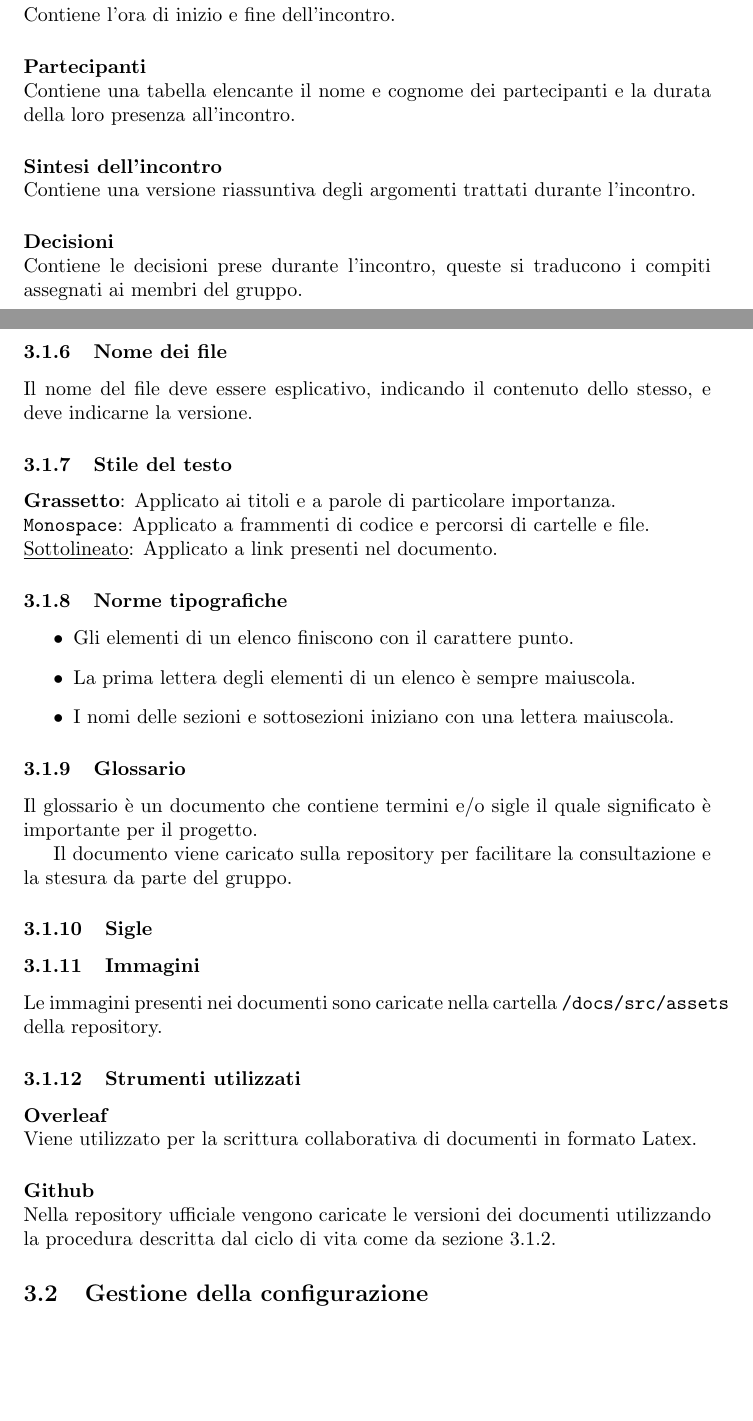
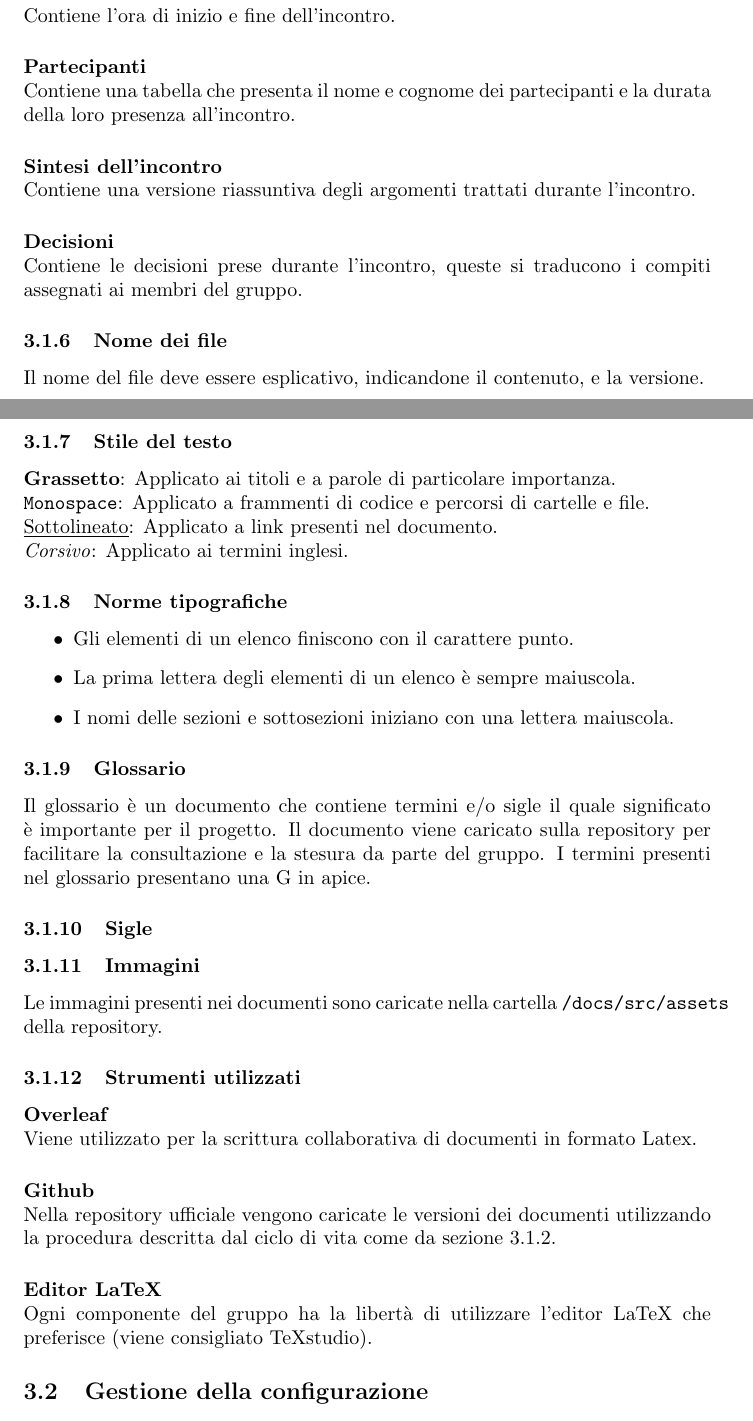
Before and after one commit to Jackpot-Coding/chatSQL, a LaTeX document (docs/src/interni/norme-di-progetto_ver-0.0.10.tex): two parts of pages 13 and 14 of 25, joined at a grey line, cut so that both start at the same text, the shorter picture padded with empty space. Compiled offline with pdfLaTeX.

Commit message:
Prima parte di verifica
Modifiche e dubbi/cose da sistemare presenti come commenti nell'issue di Jira

```diff
--- a/docs/src/interni/norme-di-progetto_ver-0.0.10.tex
+++ b/docs/src/interni/norme-di-progetto_ver-0.0.10.tex
@@ -300,7 +303,7 @@ Oltre alle sezioni sopra citate vengono inserite le seguenti sezioni.
 Contiene l'ora di inizio e fine dell'incontro.
 
 \paragraph{Partecipanti}~\\
-Contiene una tabella elencante il nome e cognome dei partecipanti e la durata della loro presenza all'incontro.
+Contiene una tabella che presenta il nome e cognome dei partecipanti e la durata della loro presenza all'incontro.
 
 \paragraph{Sintesi dell'incontro}~\\
 Contiene una versione riassuntiva degli argomenti trattati durante l'incontro.
@@ -309,12 +312,13 @@ Contiene una versione riassuntiva degli argomenti trattati durante l'incontro.
 Contiene le decisioni prese durante l'incontro, queste si traducono i compiti assegnati ai membri del gruppo.
 
 \subsubsection{Nome dei file}
-Il nome del file deve essere esplicativo, indicando il contenuto dello stesso, e deve indicarne la versione.
+Il nome del file deve essere esplicativo, indicandone il contenuto, e la versione.
 
 \subsubsection{Stile del testo}
 \textbf{Grassetto}: Applicato ai titoli e a parole di particolare importanza. \\
 \texttt{Monospace}: Applicato a frammenti di codice e percorsi di cartelle e file. \\
-\underline{Sottolineato}: Applicato a link presenti nel documento.
+\underline{Sottolineato}: Applicato a link presenti nel documento.\\
+\textit{Corsivo}: Applicato ai termini inglesi.
 
 \subsubsection{Norme tipografiche}
 \begin{itemize}
@@ -324,9 +328,7 @@ Il nome del file deve essere esplicativo, indicando il contenuto dello stesso, e
 \end{itemize}
 
 \subsubsection{Glossario}
-Il glossario è un documento che contiene termini e/o sigle il quale significato è importante per il progetto.
-
-Il documento viene caricato sulla repository per facilitare la consultazione e la stesura da parte del gruppo.
+Il glossario è un documento che contiene termini e/o sigle il quale significato è importante per il progetto. Il documento viene caricato sulla repository per facilitare la consultazione e la stesura da parte del gruppo. I termini presenti nel glossario presentano una G in apice.
 
 \subsubsection{Sigle}
 
@@ -339,6 +341,8 @@ Le immagini presenti nei documenti sono caricate nella cartella \texttt{/docs/sr
 Viene utilizzato per la scrittura collaborativa di documenti in formato Latex.
 \paragraph{Github}~\\
 Nella repository ufficiale vengono caricate le versioni dei documenti utilizzando la procedura descritta dal ciclo di vita come da sezione \ref{cicloDoc}.
+\paragraph{Editor LaTeX}~\\
+Ogni componente del gruppo ha la libertà di utilizzare l'editor LaTeX che preferisce (viene consigliato TeXstudio).
 
 \subsection{Gestione della configurazione}
     \subsubsection{Descrizione e scopo}
```
Also changed, not shown: docs/src/interni/norme-di-progetto_ver-0.0.10.tex (23 more changed lines).
